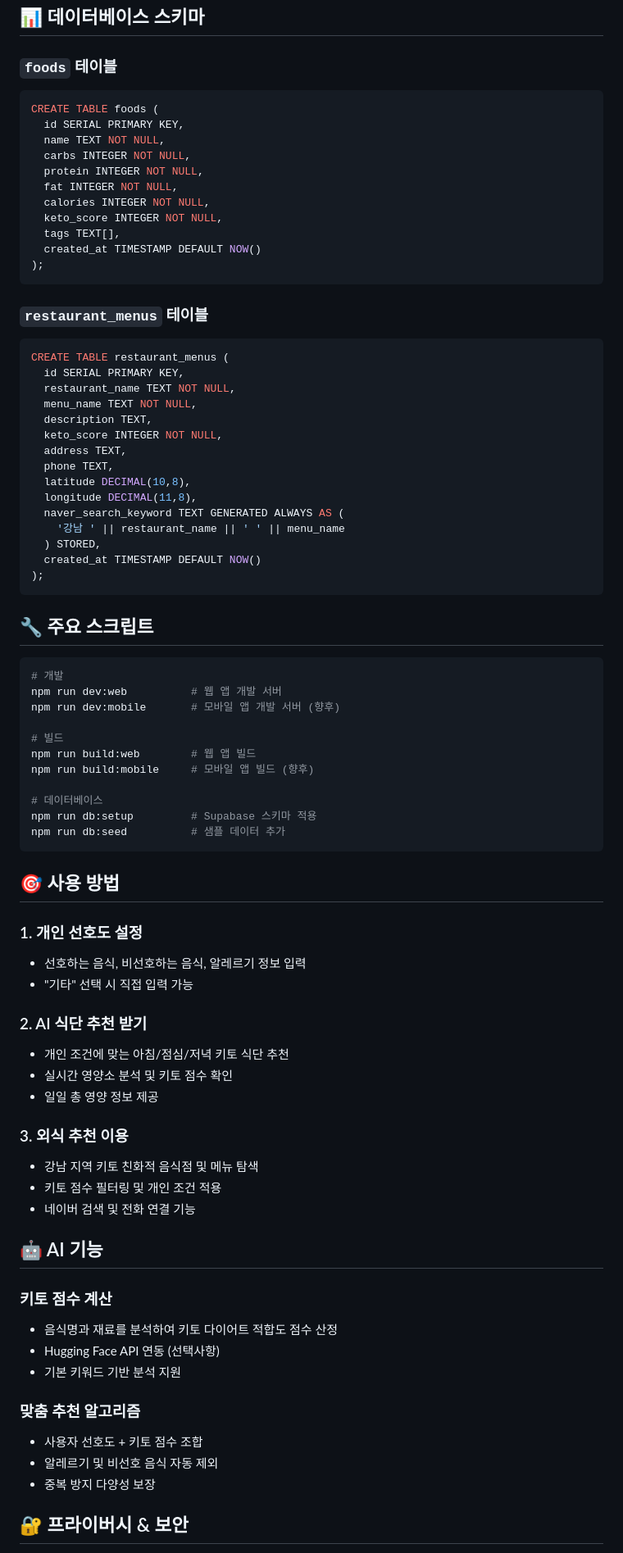
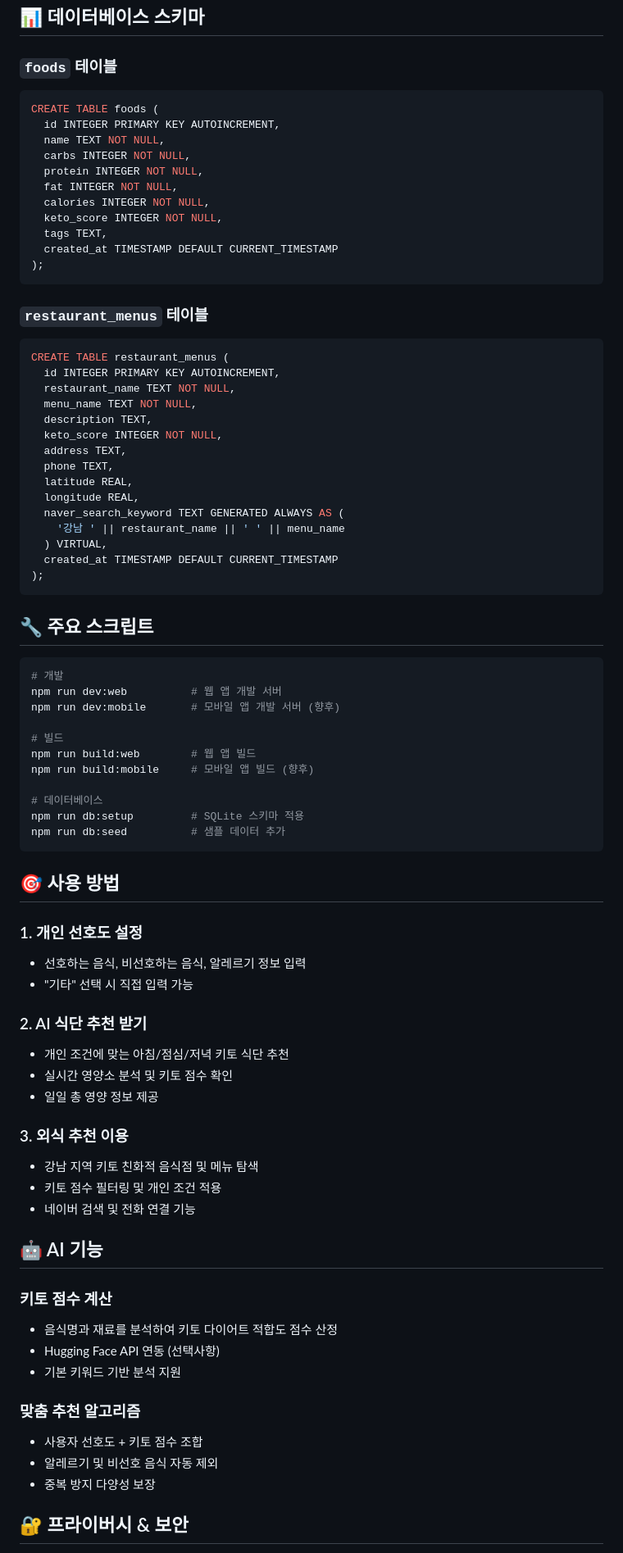
Before and after one commit to AI-Course-Team-4/Ketobap, a Markdown page: README.md, the part around one of its changes. Shown at 82% size. GitHub-like rendering.

````diff
--- a/README.md
+++ b/README.md
@@ -99,36 +106,38 @@ npm run dev
 ## 📊 데이터베이스 스키마
 
 ### `foods` 테이블
+
 ```sql
 CREATE TABLE foods (
-  id SERIAL PRIMARY KEY,
+  id INTEGER PRIMARY KEY AUTOINCREMENT,
   name TEXT NOT NULL,
   carbs INTEGER NOT NULL,
   protein INTEGER NOT NULL,
   fat INTEGER NOT NULL,
   calories INTEGER NOT NULL,
   keto_score INTEGER NOT NULL,
-  tags TEXT[],
-  created_at TIMESTAMP DEFAULT NOW()
+  tags TEXT,
+  created_at TIMESTAMP DEFAULT CURRENT_TIMESTAMP
 );
 ```
 
 ### `restaurant_menus` 테이블
+
 ```sql
 CREATE TABLE restaurant_menus (
-  id SERIAL PRIMARY KEY,
+  id INTEGER PRIMARY KEY AUTOINCREMENT,
   restaurant_name TEXT NOT NULL,
   menu_name TEXT NOT NULL,
   description TEXT,
   keto_score INTEGER NOT NULL,
   address TEXT,
   phone TEXT,
-  latitude DECIMAL(10,8),
-  longitude DECIMAL(11,8),
+  latitude REAL,
+  longitude REAL,
   naver_search_keyword TEXT GENERATED ALWAYS AS (
     '강남 ' || restaurant_name || ' ' || menu_name
-  ) STORED,
-  created_at TIMESTAMP DEFAULT NOW()
+  ) VIRTUAL,
+  created_at TIMESTAMP DEFAULT CURRENT_TIMESTAMP
 );
 ```
 
@@ -144,37 +153,42 @@ npm run build:web        # 웹 앱 빌드
 npm run build:mobile     # 모바일 앱 빌드 (향후)
 
 # 데이터베이스
-npm run db:setup         # Supabase 스키마 적용
+npm run db:setup         # SQLite 스키마 적용
 npm run db:seed          # 샘플 데이터 추가
 ```
 
 ## 🎯 사용 방법
 
 ### 1. 개인 선호도 설정
-- 선호하는 음식, 비선호하는 음식, 알레르기 정보 입력
-- "기타" 선택 시 직접 입력 가능
+
+* 선호하는 음식, 비선호하는 음식, 알레르기 정보 입력
+* "기타" 선택 시 직접 입력 가능
 
 ### 2. AI 식단 추천 받기
-- 개인 조건에 맞는 아침/점심/저녁 키토 식단 추천
-- 실시간 영양소 분석 및 키토 점수 확인
-- 일일 총 영양 정보 제공
+
+* 개인 조건에 맞는 아침/점심/저녁 키토 식단 추천
+* 실시간 영양소 분석 및 키토 점수 확인
+* 일일 총 영양 정보 제공
 
 ### 3. 외식 추천 이용
-- 강남 지역 키토 친화적 음식점 및 메뉴 탐색
-- 키토 점수 필터링 및 개인 조건 적용
-- 네이버 검색 및 전화 연결 기능
+
+* 강남 지역 키토 친화적 음식점 및 메뉴 탐색
+* 키토 점수 필터링 및 개인 조건 적용
+* 네이버 검색 및 전화 연결 기능
 
 ## 🤖 AI 기능
 
 ### 키토 점수 계산
-- 음식명과 재료를 분석하여 키토 다이어트 적합도 점수 산정
-- Hugging Face API 연동 (선택사항)
-- 기본 키워드 기반 분석 지원
+
+* 음식명과 재료를 분석하여 키토 다이어트 적합도 점수 산정
+* Hugging Face API 연동 (선택사항)
+* 기본 키워드 기반 분석 지원
 
 ### 맞춤 추천 알고리즘
-- 사용자 선호도 + 키토 점수 조합
-- 알레르기 및 비선호 음식 자동 제외
-- 중복 방지 다양성 보장
+
+* 사용자 선호도 + 키토 점수 조합
+* 알레르기 및 비선호 음식 자동 제외
+* 중복 방지 다양성 보장
 
 ## 🔐 프라이버시 & 보안
 
````
Also changed, not shown: other parts of README.md (+110 -89 lines).
